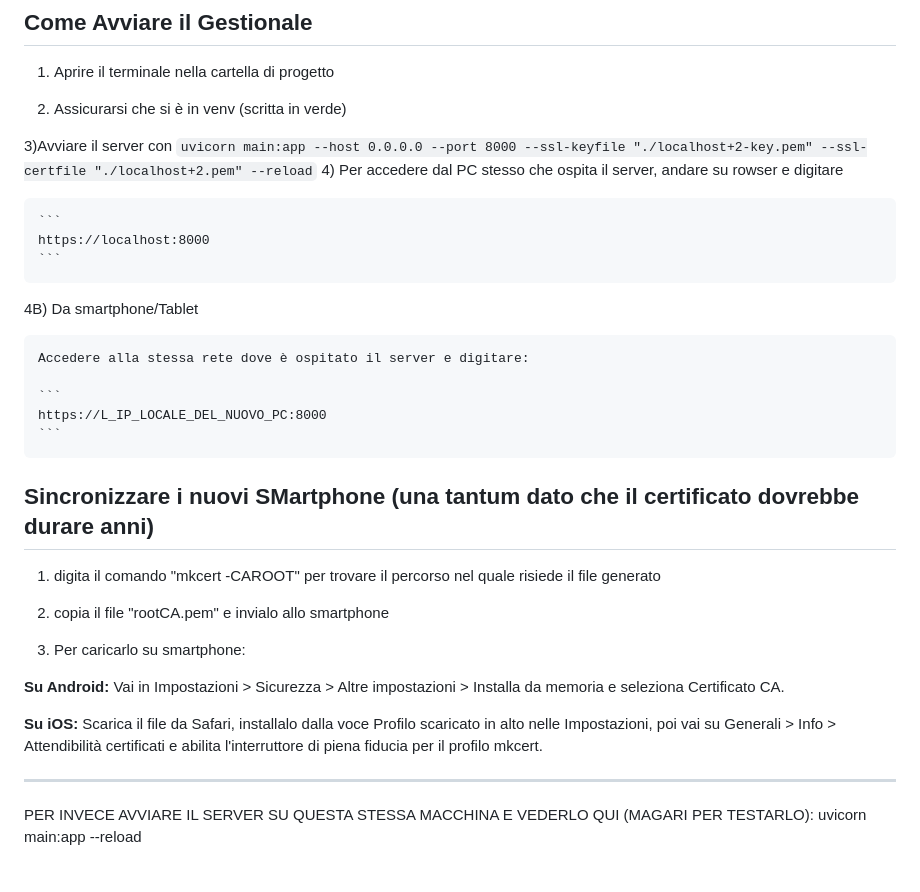
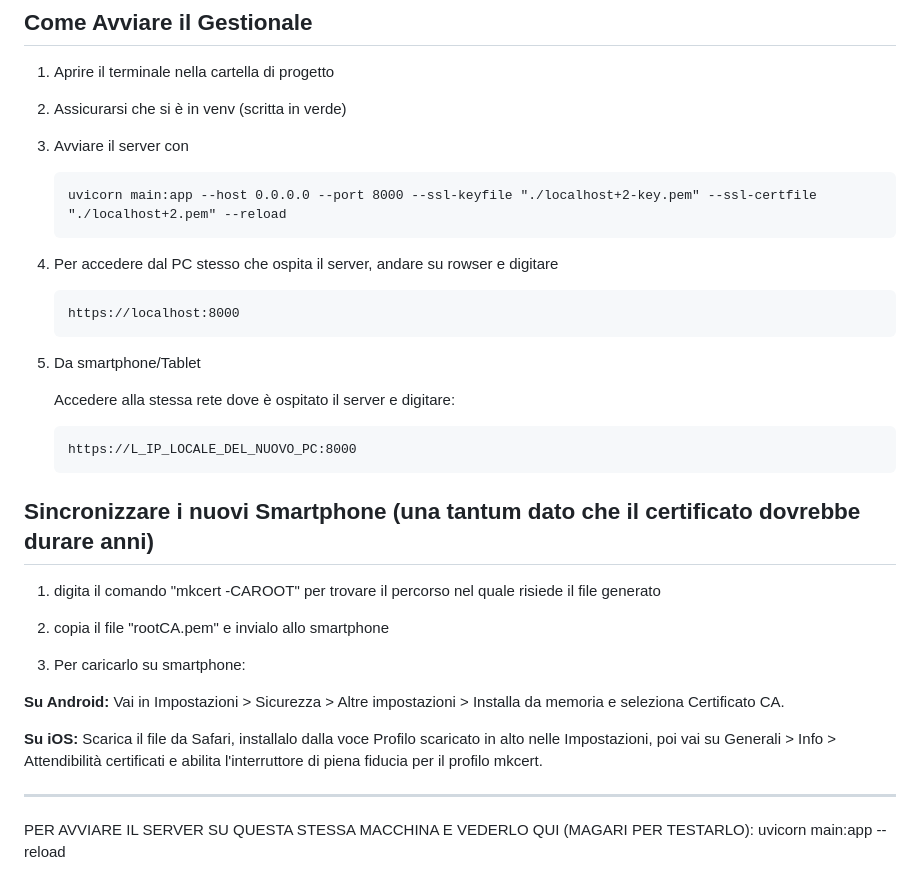
Before and after one commit to FixLuke/CIManager, a Markdown page: README.md, the part around the change. Drawn GitHub-style.

````diff
--- a/README.md
+++ b/README.md
@@ -73,7 +73,7 @@ I certificati "*.pem"  sono bloccati da  per motivi di sicurezza, quindi vanno r
 
 2) Assicurarsi che si è in venv (scritta in verde)
 
-3)Avviare il server con
+3) Avviare il server con
     ```
     uvicorn main:app --host 0.0.0.0 --port 8000 --ssl-keyfile "./localhost+2-key.pem" --ssl-certfile "./localhost+2.pem" --reload
      ```
@@ -82,7 +82,7 @@ I certificati "*.pem"  sono bloccati da  per motivi di sicurezza, quindi vanno r
     ```
     https://localhost:8000
     ```
-4B) Da smartphone/Tablet
+5) Da smartphone/Tablet
 
     Accedere alla stessa rete dove è ospitato il server e digitare:
 
@@ -90,7 +90,7 @@ I certificati "*.pem"  sono bloccati da  per motivi di sicurezza, quindi vanno r
     https://L_IP_LOCALE_DEL_NUOVO_PC:8000
     ```
 
-## Sincronizzare i nuovi SMartphone (una tantum dato che il certificato dovrebbe durare anni)
+## Sincronizzare i nuovi Smartphone (una tantum dato che il certificato dovrebbe durare anni)
 
 1) digita il comando "mkcert -CAROOT" per trovare il percorso nel quale risiede il file generato
 
@@ -105,5 +105,5 @@ I certificati "*.pem"  sono bloccati da  per motivi di sicurezza, quindi vanno r
 ----------------
 
 
-PER INVECE AVVIARE IL SERVER SU QUESTA STESSA MACCHINA E VEDERLO QUI (MAGARI PER TESTARLO):
+PER AVVIARE IL SERVER SU QUESTA STESSA MACCHINA E VEDERLO QUI (MAGARI PER TESTARLO):
 uvicorn main:app --reload
````
